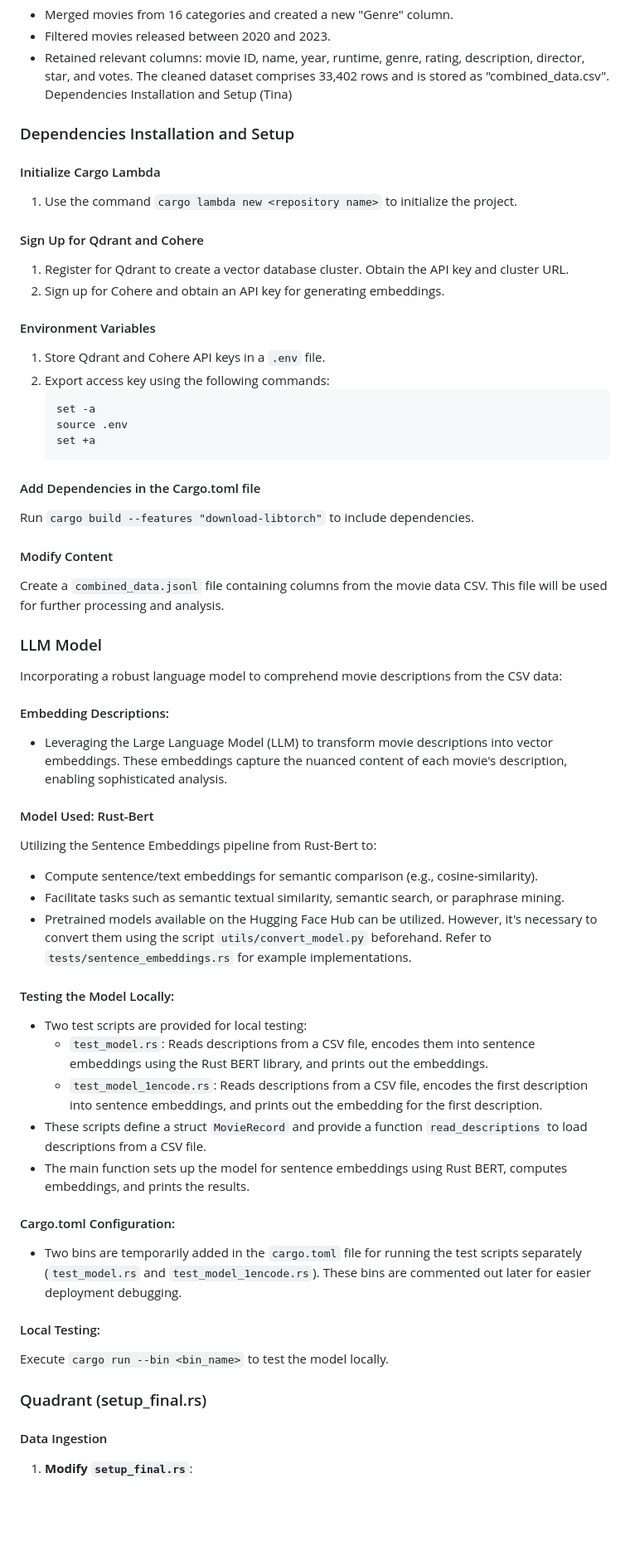
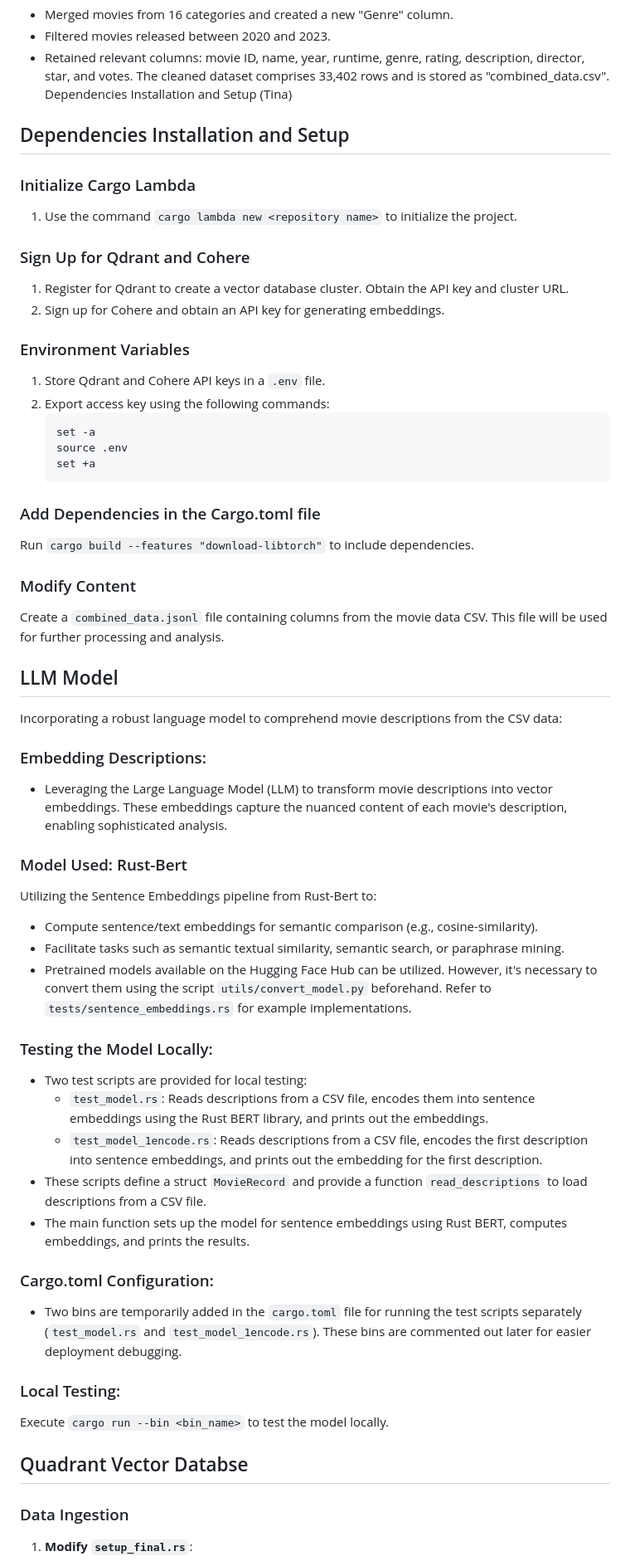
Before and after one commit to tinayiluo0322/movie-recommendation-web-app, a Markdown page: README.md, the part around one of its changes. Shown at 83% size. Drawn GitHub-style; blank space fills up the shorter version.

````diff
--- a/README.md
+++ b/README.md
@@ -51,16 +51,16 @@ This dataset offers valuable insights into movie trends, genre preferences, and
 The cleaned dataset comprises 33,402 rows and is stored as "combined_data.csv".
 Dependencies Installation and Setup (Tina)
 
-### Dependencies Installation and Setup
+## Dependencies Installation and Setup
 
-#### Initialize Cargo Lambda
+### Initialize Cargo Lambda
 1. Use the command `cargo lambda new <repository name>` to initialize the project.
 
-####  Sign Up for Qdrant and Cohere
+###  Sign Up for Qdrant and Cohere
 1. Register for Qdrant to create a vector database cluster. Obtain the API key and cluster URL.
 2. Sign up for Cohere and obtain an API key for generating embeddings.
 
-#### Environment Variables
+### Environment Variables
 1. Store Qdrant and Cohere API keys in a `.env` file.
 2. Export access key using the following commands:
     ```bash
@@ -69,41 +69,41 @@ Dependencies Installation and Setup (Tina)
     set +a
     ```
 
-#### Add Dependencies in the Cargo.toml file
+### Add Dependencies in the Cargo.toml file
 Run `cargo build --features "download-libtorch"` to include dependencies.
 
-#### Modify Content
+### Modify Content
 Create a `combined_data.jsonl` file containing columns from the movie data CSV. This file will be used for further processing and analysis.
 
-### LLM Model
+## LLM Model
 
 Incorporating a robust language model to comprehend movie descriptions from the CSV data:
 
-#### Embedding Descriptions:
+### Embedding Descriptions:
 - Leveraging the Large Language Model (LLM) to transform movie descriptions into vector embeddings. These embeddings capture the nuanced content of each movie's description, enabling sophisticated analysis.
 
-#### Model Used: Rust-Bert
+### Model Used: Rust-Bert
 Utilizing the Sentence Embeddings pipeline from Rust-Bert to:
 - Compute sentence/text embeddings for semantic comparison (e.g., cosine-similarity).
 - Facilitate tasks such as semantic textual similarity, semantic search, or paraphrase mining.
 - Pretrained models available on the Hugging Face Hub can be utilized. However, it's necessary to convert them using the script `utils/convert_model.py` beforehand. Refer to `tests/sentence_embeddings.rs` for example implementations.
 
-#### Testing the Model Locally:
+### Testing the Model Locally:
 - Two test scripts are provided for local testing:
   - `test_model.rs`: Reads descriptions from a CSV file, encodes them into sentence embeddings using the Rust BERT library, and prints out the embeddings.
   - `test_model_1encode.rs`: Reads descriptions from a CSV file, encodes the first description into sentence embeddings, and prints out the embedding for the first description.
 - These scripts define a struct `MovieRecord` and provide a function `read_descriptions` to load descriptions from a CSV file.
 - The main function sets up the model for sentence embeddings using Rust BERT, computes embeddings, and prints the results.
 
-#### Cargo.toml Configuration:
+### Cargo.toml Configuration:
 - Two bins are temporarily added in the `cargo.toml` file for running the test scripts separately (`test_model.rs` and `test_model_1encode.rs`). These bins are commented out later for easier deployment debugging.
 
-#### Local Testing:
+### Local Testing:
 Execute `cargo run --bin <bin_name>` to test the model locally.
 
-### Quadrant (setup_final.rs)
+## Quadrant Vector Databse
 
-#### Data Ingestion
+### Data Ingestion
 
 1. **Modify `setup_final.rs`**:
    - This script reads movie records from a CSV file, computes sentence embeddings for movie descriptions using Rust BERT, and stores the embeddings along with other movie data in a Qdrant database.
````
Also changed, not shown: other parts of README.md (+20 -20 lines).
